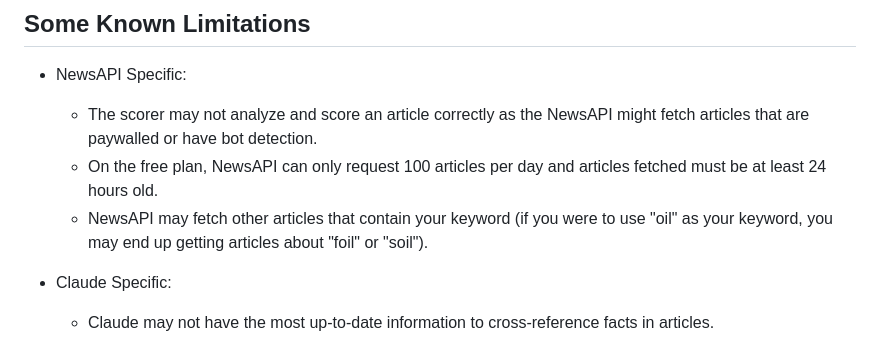
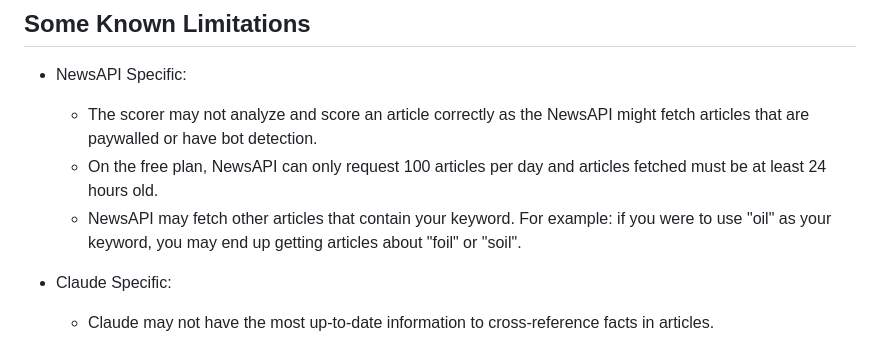
Before and after one commit to dyap26/misinfo, a Markdown page: README.md, the part around the change. Drawn GitHub-style.

```diff
--- a/README.md
+++ b/README.md
@@ -139,7 +139,7 @@ frontend/
 * NewsAPI Specific:
     * The scorer may not analyze and score an article correctly as the NewsAPI might fetch articles that are paywalled or have bot detection.
     * On the free plan, NewsAPI can only request 100 articles per day and articles fetched must be at least 24 hours old.
-    * NewsAPI may fetch other articles that contain your keyword (if you were to use "oil" as your keyword, you may end up getting articles about "foil" or "soil").
+    * NewsAPI may fetch other articles that contain your keyword. For example: if you were to use "oil" as your keyword, you may end up getting articles about "foil" or "soil".
 
 * Claude Specific:
     * Claude may not have the most up-to-date information to cross-reference facts in articles.
```
